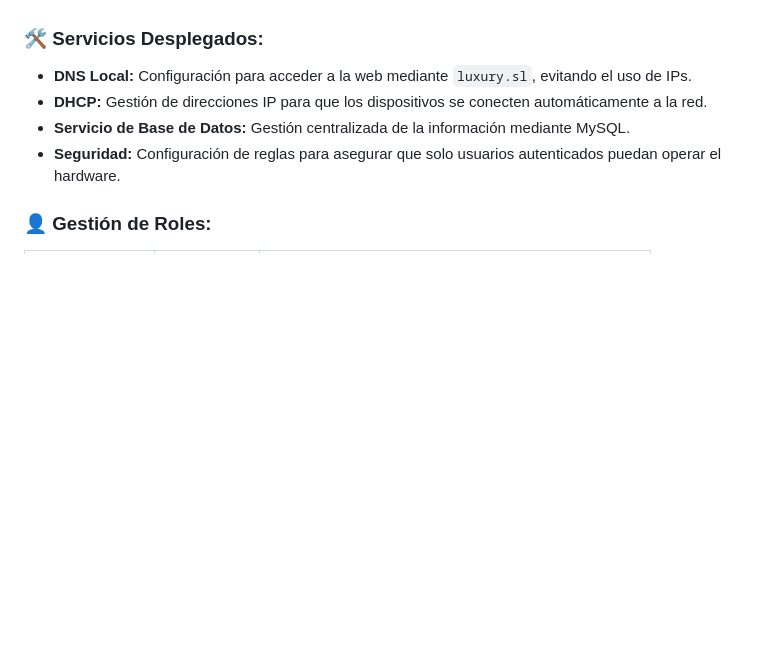
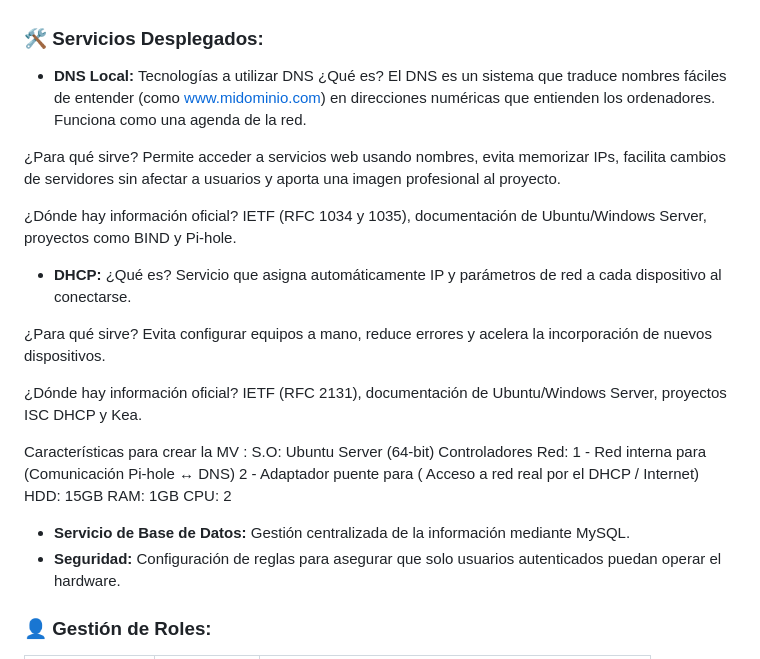
Before and after one commit to katyarobuste08/SMX2_LuxurySLL, a Markdown page: README.md, the part around the change. Rendered like a GitHub page; folded sections open; blank space fills up the shorter version.

```diff
--- a/README.md
+++ b/README.md
@@ -193,8 +193,34 @@ La red de **Luxury_SL** se ha configurado para garantizar que las órdenes del u
 La base de este proyecto de **SMX2** es la correcta configuración de los servicios que permiten la conectividad y seguridad de la red.
 
 ### 🛠️ Servicios Desplegados:
-* **DNS Local:** Configuración para acceder a la web mediante `luxury.sl`, evitando el uso de IPs.
-* **DHCP:** Gestión de direcciones IP para que los dispositivos se conecten automáticamente a la red.
+* **DNS Local:** Tecnologías a utilizar
+DNS
+¿Qué es?
+El DNS es un sistema que traduce nombres fáciles de entender (como www.midominio.com) en direcciones numéricas que entienden los ordenadores. Funciona como una agenda de la red.
+
+¿Para qué sirve?
+Permite acceder a servicios web usando nombres, evita memorizar IPs, facilita cambios de servidores sin afectar a usuarios y aporta una imagen profesional al proyecto.
+
+¿Dónde hay información oficial?
+IETF (RFC 1034 y 1035), documentación de Ubuntu/Windows Server, proyectos como BIND y Pi-hole.
+
+
+* **DHCP:**
+¿Qué es?
+Servicio que asigna automáticamente IP y parámetros de red a cada dispositivo al conectarse.
+
+ ¿Para qué sirve?
+Evita configurar equipos a mano, reduce errores y acelera la incorporación de nuevos dispositivos.
+
+¿Dónde hay información oficial?
+IETF (RFC 2131), documentación de Ubuntu/Windows Server, proyectos ISC DHCP y Kea.
+
+Características para crear la MV :
+S.O: Ubuntu Server (64-bit)
+Controladores Red: 1 - Red interna para (Comunicación Pi-hole ↔ DNS)  2 - Adaptador puente para  ( Acceso a red real por el DHCP / Internet)
+HDD: 15GB
+RAM: 1GB
+CPU: 2
 * **Servicio de Base de Datos:** Gestión centralizada de la información mediante MySQL.
 * **Seguridad:** Configuración de reglas para asegurar que solo usuarios autenticados puedan operar el hardware.
 
```
